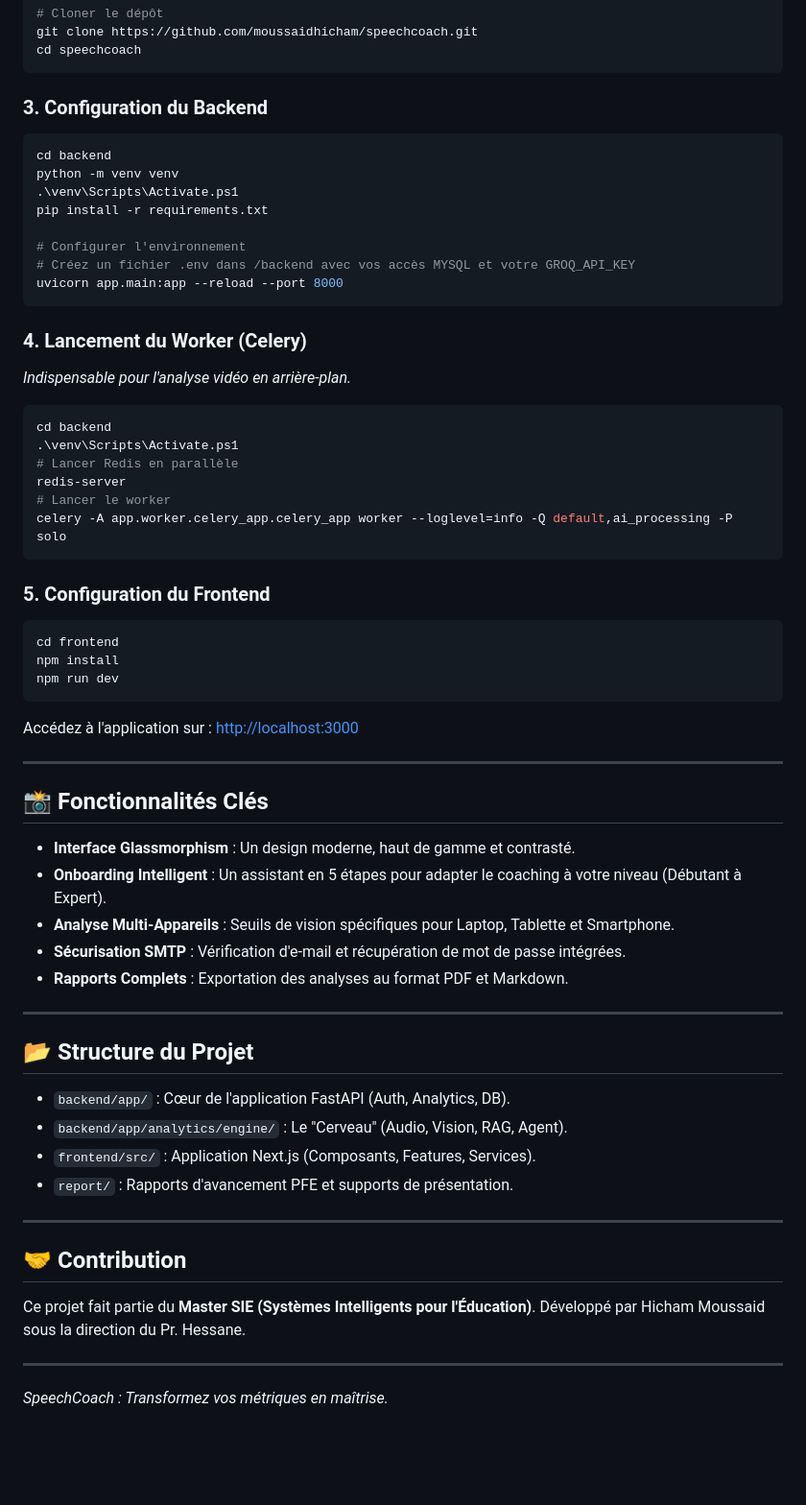
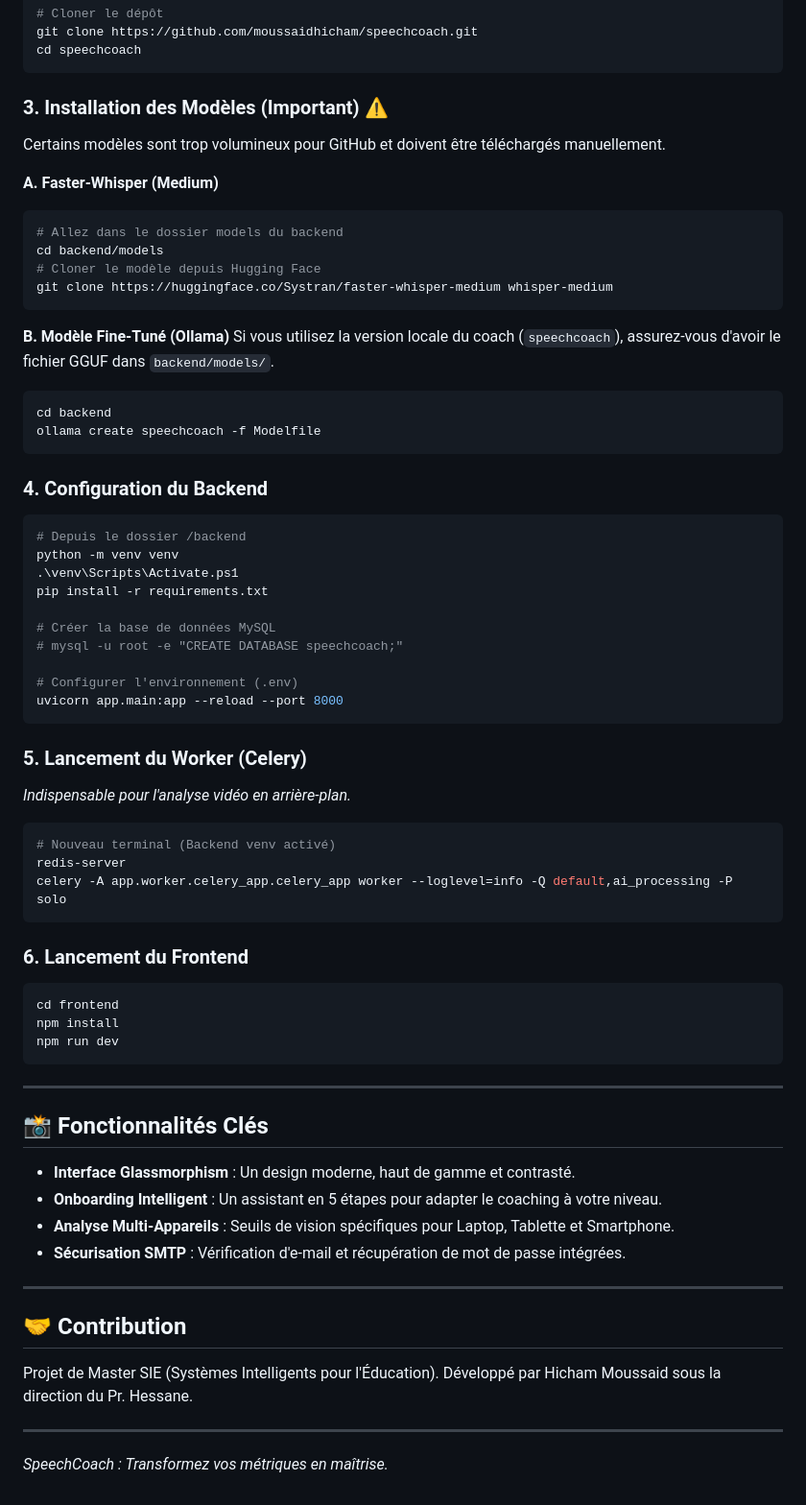
Before and after one commit to moussaidhicham/speechcoach, a Markdown page: README.md, the part around one of its changes. Shown at 96% size. Drawn GitHub-style; blank space fills up the shorter version.

Commit message:
Update README: Detailed structure and local model installation guide

````diff
--- a/README.md
+++ b/README.md
@@ -35,59 +70,65 @@ git clone https://github.com/moussaidhicham/speechcoach.git
 cd speechcoach
 ```
 
-### 3. Configuration du Backend
+### 3. Installation des Modèles (Important) ⚠️
+Certains modèles sont trop volumineux pour GitHub et doivent être téléchargés manuellement.
+
+**A. Faster-Whisper (Medium)**
+```powershell
+# Allez dans le dossier models du backend
+cd backend/models
+# Cloner le modèle depuis Hugging Face
+git clone https://huggingface.co/Systran/faster-whisper-medium whisper-medium
+```
+
+**B. Modèle Fine-Tuné (Ollama)**
+Si vous utilisez la version locale du coach (`speechcoach`), assurez-vous d'avoir le fichier GGUF dans `backend/models/`.
 ```powershell
 cd backend
+ollama create speechcoach -f Modelfile
+```
+
+### 4. Configuration du Backend
+```powershell
+# Depuis le dossier /backend
 python -m venv venv
 .\venv\Scripts\Activate.ps1
 pip install -r requirements.txt
 
-# Configurer l'environnement
-# Créez un fichier .env dans /backend avec vos accès MYSQL et votre GROQ_API_KEY
+# Créer la base de données MySQL
+# mysql -u root -e "CREATE DATABASE speechcoach;"
+
+# Configurer l'environnement (.env)
 uvicorn app.main:app --reload --port 8000
 ```
 
-### 4. Lancement du Worker (Celery)
+### 5. Lancement du Worker (Celery)
 *Indispensable pour l'analyse vidéo en arrière-plan.*
 ```powershell
-cd backend
-.\venv\Scripts\Activate.ps1
-# Lancer Redis en parallèle
+# Nouveau terminal (Backend venv activé)
 redis-server
-# Lancer le worker
 celery -A app.worker.celery_app.celery_app worker --loglevel=info -Q default,ai_processing -P solo
 ```
 
-### 5. Configuration du Frontend
+### 6. Lancement du Frontend
 ```powershell
 cd frontend
 npm install
 npm run dev
 ```
 
-Accédez à l'application sur : [http://localhost:3000](http://localhost:3000)
-
 ---
 
 ## 📸 Fonctionnalités Clés
 - **Interface Glassmorphism** : Un design moderne, haut de gamme et contrasté.
-- **Onboarding Intelligent** : Un assistant en 5 étapes pour adapter le coaching à votre niveau (Débutant à Expert).
+- **Onboarding Intelligent** : Un assistant en 5 étapes pour adapter le coaching à votre niveau.
 - **Analyse Multi-Appareils** : Seuils de vision spécifiques pour Laptop, Tablette et Smartphone.
 - **Sécurisation SMTP** : Vérification d'e-mail et récupération de mot de passe intégrées.
-- **Rapports Complets** : Exportation des analyses au format PDF et Markdown.
-
----
-
-## 📂 Structure du Projet
-- `backend/app/` : Cœur de l'application FastAPI (Auth, Analytics, DB).
-- `backend/app/analytics/engine/` : Le "Cerveau" (Audio, Vision, RAG, Agent).
-- `frontend/src/` : Application Next.js (Composants, Features, Services).
-- `report/` : Rapports d'avancement PFE et supports de présentation.
 
 ---
 
 ## 🤝 Contribution
-Ce projet fait partie du **Master SIE (Systèmes Intelligents pour l'Éducation)**. Développé par Hicham Moussaid sous la direction du Pr. Hessane.
+Projet de Master SIE (Systèmes Intelligents pour l'Éducation). Développé par Hicham Moussaid sous la direction du Pr. Hessane.
 
 ---
 *SpeechCoach : Transformez vos métriques en maîtrise.*
````
Also changed, not shown: other parts of README.md (+35 -0 lines).
